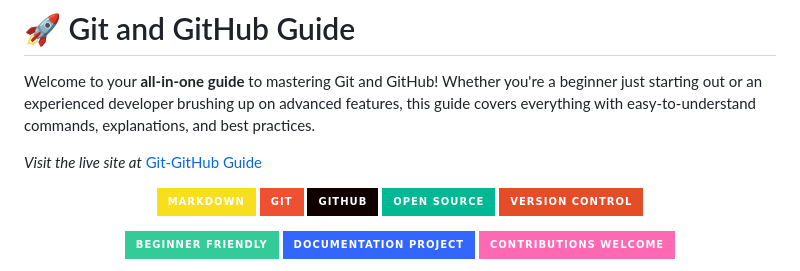
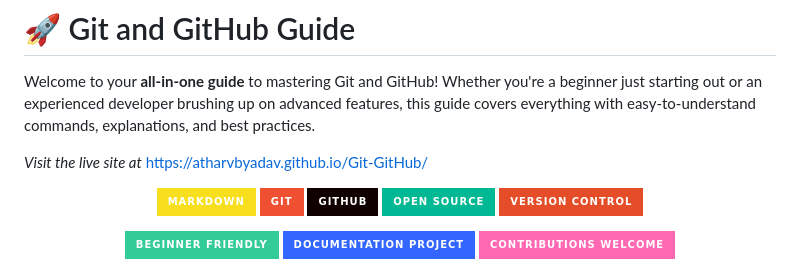
Before and after one commit to atharvbyadav/Git-GitHub, a Markdown page: README.md, the part around the change. GitHub-like rendering; badges without logos.

```diff
--- a/README.md
+++ b/README.md
@@ -2,7 +2,7 @@
 
 Welcome to your **all-in-one guide** to mastering Git and GitHub! Whether you're a beginner just starting out or an experienced developer brushing up on advanced features, this guide covers everything with easy-to-understand commands, explanations, and best practices.
 
-*Visit the live site at* [Git-GitHub Guide](https://atharvbyadav.github.io/Git-GitHub/)
+*Visit the live site at* [https://atharvbyadav.github.io/Git-GitHub/](https://atharvbyadav.github.io/Git-GitHub/)
 <p align="center">
   <!-- General Tech Stack / Topic Tags -->
   <img src="https://img.shields.io/badge/Markdown-%23f7df1e.svg?style=for-the-badge&logo=markdown&logoColor=black" alt="Markdown">
```
